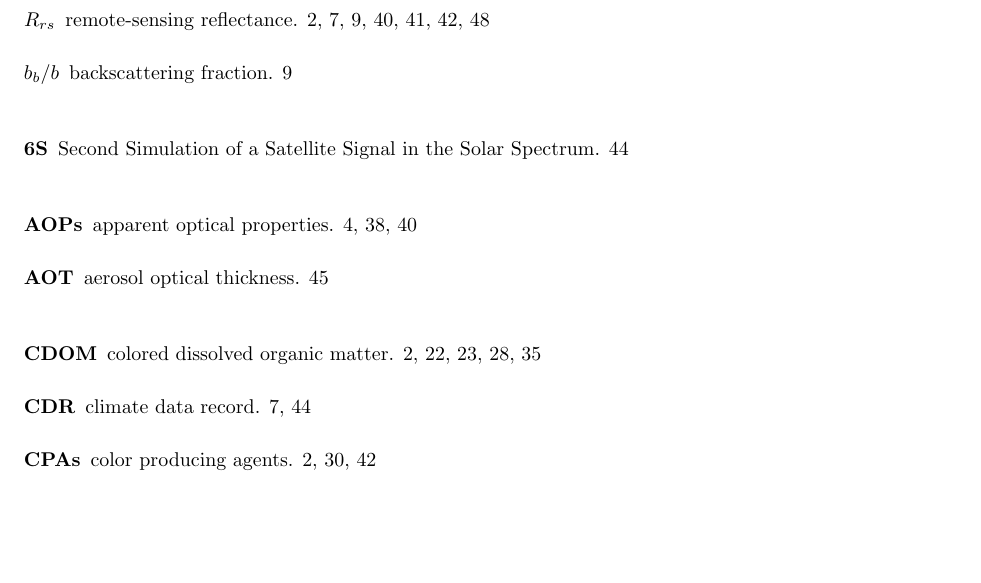
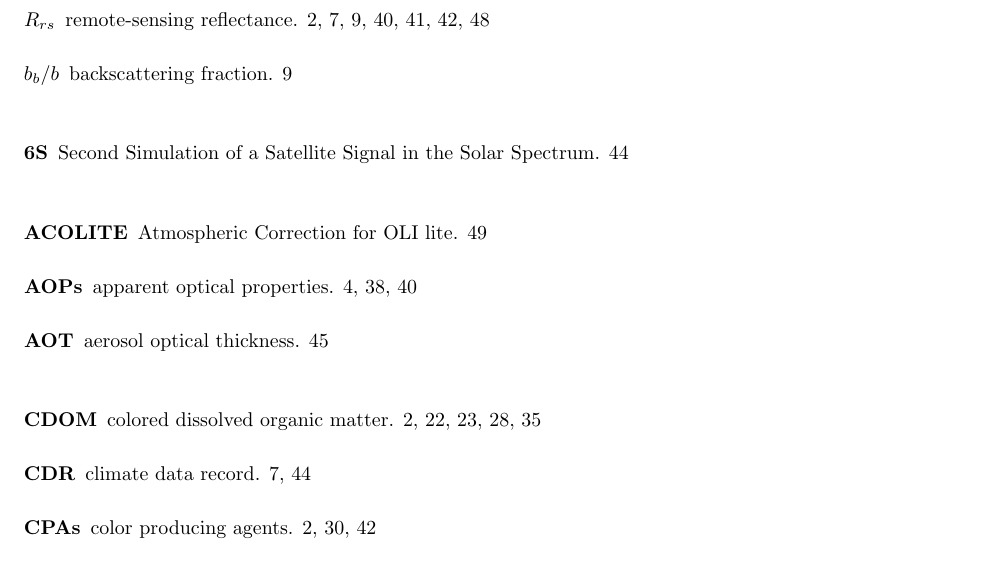
Before and after one commit to javierconcha/ThesisPhD, a LaTeX thesis (Thesis_PhD.tex, which reads Acronyms.tex): part of page 29 of 174, cut so that both start at the same text, the shorter picture padded with empty space. Compiled offline with pdfLaTeX.

Commit message:
ACOLITE section added

```diff
--- a/Acronyms.tex
+++ b/Acronyms.tex
@@ -100,3 +100,7 @@
 \newacronym{aot}{AOT}{aerosol optical thickness}
 
 \newacronym{usgs}{USGS}{U.S. Geological Survey}
+
+\newacronym{rbins}{RBINS}{Royal Belgian Institute of Natural Sciences}
+
+\newacronym{acolite}{ACOLITE}{Atmospheric Correction for OLI lite}
```
Also changed, not shown: Background_and_Theory.tex (+1 -0 lines).
